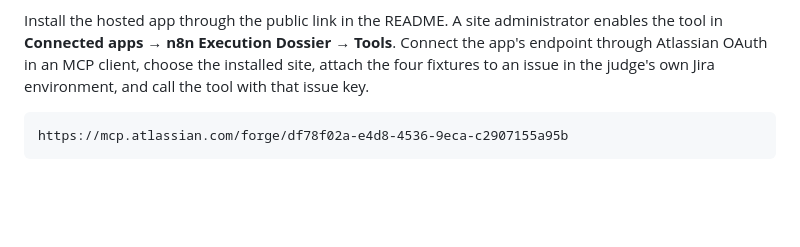
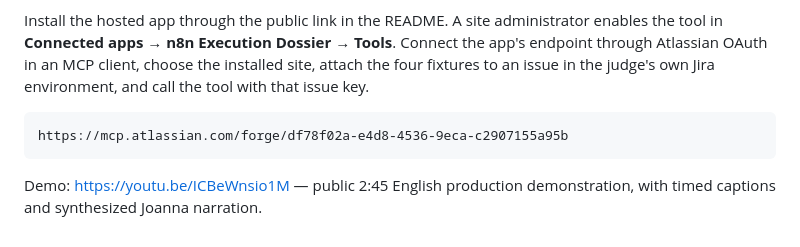
Before and after one commit to blucca/n8n-check, a Markdown page: forge-mcp/submission/description.md, the part around the change. GitHub-like rendering; blank space fills up the shorter version.

````diff
--- a/forge-mcp/submission/description.md
+++ b/forge-mcp/submission/description.md
@@ -83,3 +83,7 @@ Install the hosted app through the public link in the README. A site administrat
 ```text
 https://mcp.atlassian.com/forge/df78f02a-e4d8-4536-9eca-c2907155a95b
 ```
+
+
+
+Demo: https://youtu.be/ICBeWnsio1M — public 2:45 English production demonstration, with timed captions and synthesized Joanna narration.
````
Also changed, not shown: forge-mcp/README.md (+2 -0 lines), forge-mcp/demo/README.md (added, +9 -0 lines), forge-mcp/demo/poster.jpg (added), 3 other files.
